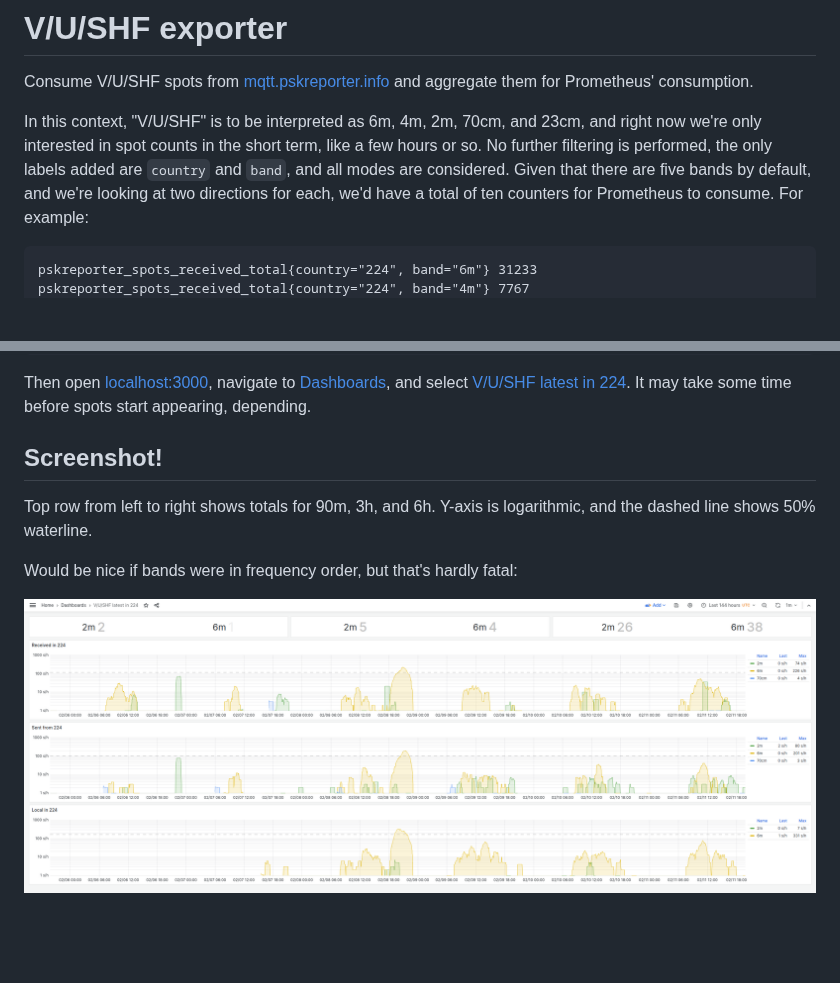
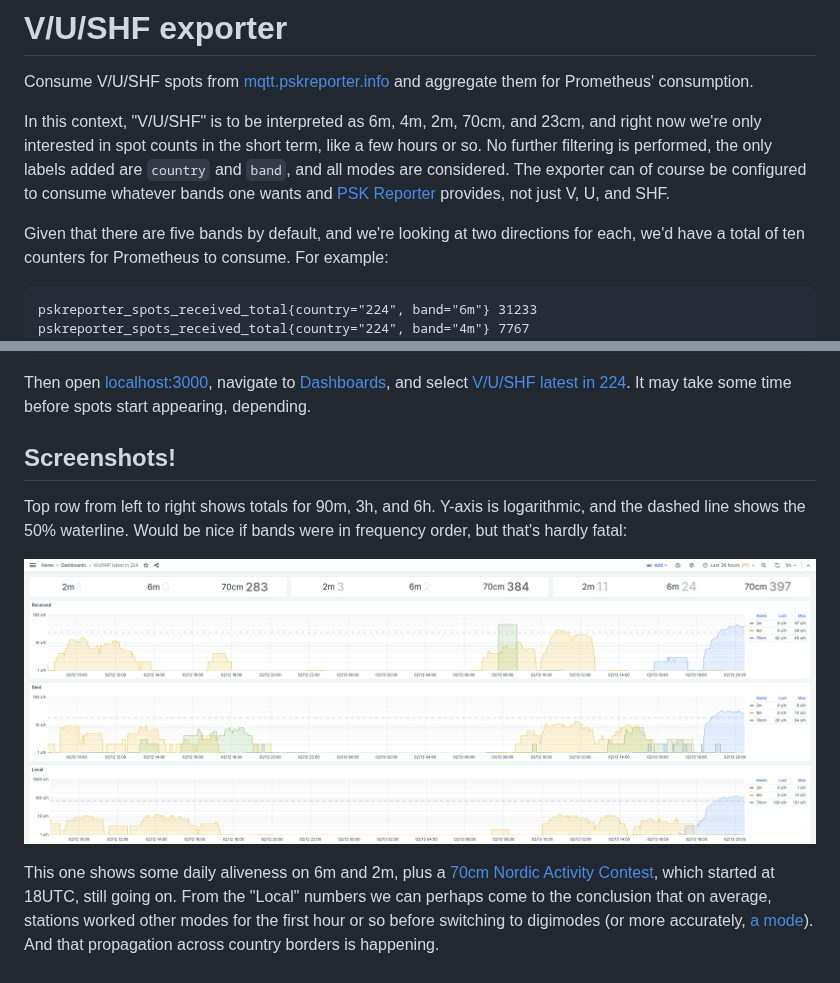
Before and after one commit to kahara/vushf-exporter, a Markdown page: README.md, 2 parts joined by grey strips. Rendered like a GitHub page; pictures changed too: screenshot-1.png (deleted), screenshot-36h-70cm-heating.png (added); blank space fills up the shorter version.

Commit message:
rationalize naming + replace screenshot with a meatier one

```diff
--- a/README.md
+++ b/README.md
@@ -6,7 +6,11 @@ and aggregate them for Prometheus' consumption.
 In this context, "V/U/SHF" is to be interpreted as 6m, 4m, 2m, 70cm, and 23cm,
 and right now we're only interested in spot counts in the short term, like a
 few hours or so. No further filtering is performed, the only labels added are
-`country` and `band`, and all modes are considered. Given that there are five
+`country` and `band`, and all modes are considered. The exporter can of course
+be configured to consume whatever bands one wants and
+[PSK Reporter](https://pskreporter.info/) provides, not just V, U, and SHF.
+
+Given that there are five
 bands by default, and we're looking at two directions for each, we'd have a
 total of ten counters for Prometheus to consume. For example:
 
@@ -76,11 +80,18 @@ Then open [localhost:3000](http://localhost:3000), navigate to
 [V/U/SHF latest in 224](http://localhost:3000/d/667c54c3-0f26-4f16-817b-9e9b04046633/v-u-shf-latest-in-224?orgId=1&refresh=1m).
 It may take some time before spots start appearing, depending.
 
-## Screenshot!
+## Screenshots!
 
 Top row from left to right shows totals for 90m, 3h, and 6h. Y-axis is
-logarithmic, and the dashed line shows 50% waterline.
+logarithmic, and the dashed line shows the 50% waterline. Would be nice if bands were
+in frequency order, but that's hardly fatal:
 
-Would be nice if bands were in frequency order, but that's hardly fatal:
+![Screenshot](screenshot-36h-70cm-heating.png)
 
-![Screenshot](screenshot-1.png)
+This one shows some daily aliveness on 6m and 2m, plus a
+[70cm Nordic Activity Contest](https://oh6zz.com/2024/rules/NAC_2024.htm),
+which started at 18UTC, still going on. From the "Local" numbers we can perhaps
+come to the conclusion that on average, stations worked other modes for the
+first hour or so before switching to digimodes (or more accurately,
+[a mode](https://en.wikipedia.org/wiki/FT8)). And that propagation across
+country borders is happening.
```
